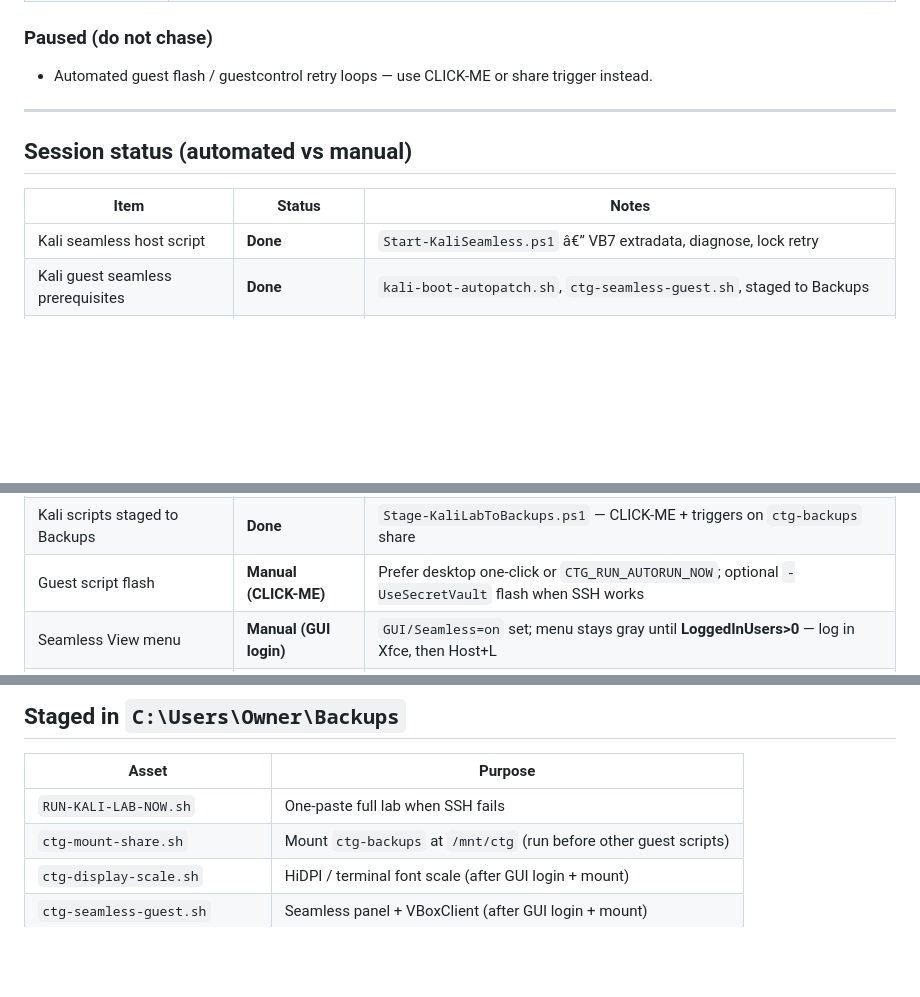
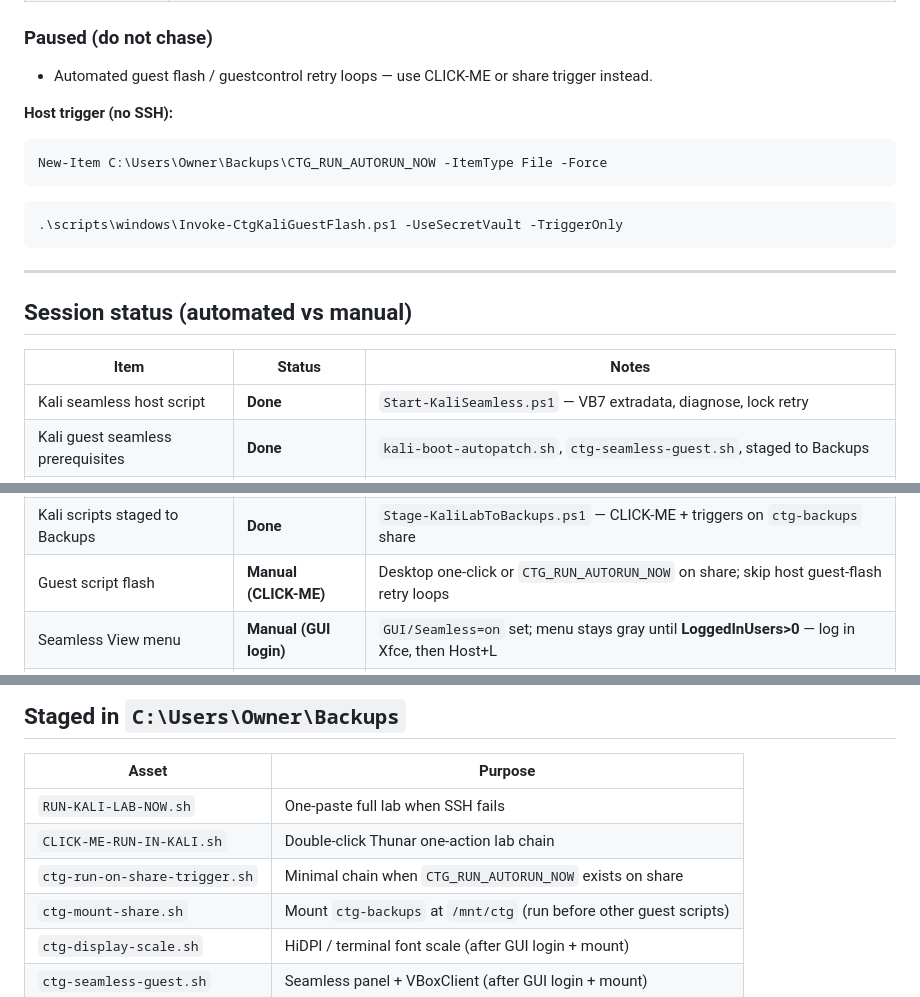
Before and after one commit to salvador-Data/cyberThreatGotchi, a Markdown page: docs/CTG_NEXT_STEPS.md, 3 parts joined by grey strips. GitHub-like rendering; blank space fills up the shorter version.

Commit message:
Polish CTG_NEXT_STEPS good-build snapshot without guest-flash loops.
Clarify CLICK-ME and share-trigger path; document 429-pass pytest baseline.

Co-authored-by: Cursor <cursoragent@cursor.com>

````diff
--- a/docs/CTG_NEXT_STEPS.md
+++ b/docs/CTG_NEXT_STEPS.md
@@ -29,13 +29,23 @@ One-page checklist for **Hacker Planet LLC** lab + website rollout. Authorized d
 ### Paused (do not chase)
 - Automated guest flash / guestcontrol retry loops — use CLICK-ME or share trigger instead.
 
+**Host trigger (no SSH):**
+
+```powershell
+New-Item C:\Users\Owner\Backups\CTG_RUN_AUTORUN_NOW -ItemType File -Force
+```
+
+```powershell
+.\scripts\windows\Invoke-CtgKaliGuestFlash.ps1 -UseSecretVault -TriggerOnly
+```
+
 ---
 
 ## Session status (automated vs manual)
 
 | Item | Status | Notes |
 |------|--------|-------|
-| Kali seamless host script | **Done** | `Start-KaliSeamless.ps1` â€” VB7 extradata, diagnose, lock retry |
+| Kali seamless host script | **Done** | `Start-KaliSeamless.ps1` — VB7 extradata, diagnose, lock retry |
 | Kali guest seamless prerequisites | **Done** | `kali-boot-autopatch.sh`, `ctg-seamless-guest.sh`, staged to Backups |
 | Seamless toggle on running VM | **Manual** | Log in to Kali GUI, then **Host+L** (VB7 has no `controlvm seamless`) |
 | CPU safe optimize scripts | **Done** | `Optimize-CpuPerformance.ps1`, `Register-CtgCpuOptimizeTask.ps1`, docs |
@@ -47,7 +57,7 @@ One-page checklist for **Hacker Planet LLC** lab + website rollout. Authorized d
 | pytest + push | **Done** | 429 passed (2026-05-31); main `0e9b8ce` pushed |
 | RETBleed `--spec-ctrl on` | **Done (live)** | VBox `<SpecCtrl enabled="true"/>` — **reboot Kali**, then `bash /mnt/ctg/ctg-retbleed-check.sh` |
 | Kali scripts staged to Backups | **Done** | `Stage-KaliLabToBackups.ps1` — CLICK-ME + triggers on `ctg-backups` share |
-| Guest script flash | **Manual (CLICK-ME)** | Prefer desktop one-click or `CTG_RUN_AUTORUN_NOW`; optional `-UseSecretVault` flash when SSH works | SSH:2222 not ready — paste block below at Kali console after GUI login |
+| Guest script flash | **Manual (CLICK-ME)** | Desktop one-click or `CTG_RUN_AUTORUN_NOW` on share; skip host guest-flash retry loops |
 | Seamless View menu | **Manual (GUI login)** | `GUI/Seamless=on` set; menu stays gray until **LoggedInUsers>0** — log in Xfce, then Host+L |
 | Seamless menu glitch | **Manual (guest)** | ``bash /mnt/ctg/ctg-seamless-guest.sh`` if needed; host: ``Start-KaliSeamless.ps1 -DiagnoseOnly`` |
 
@@ -290,6 +300,8 @@ Then commit and push [ctg-kali-lab](https://github.com/salvador-Data/ctg-kali-la
 | Asset | Purpose |
 |-------|---------|
 | `RUN-KALI-LAB-NOW.sh` | One-paste full lab when SSH fails |
+| `CLICK-ME-RUN-IN-KALI.sh` | Double-click Thunar one-action lab chain |
+| `ctg-run-on-share-trigger.sh` | Minimal chain when `CTG_RUN_AUTORUN_NOW` exists on share |
 | `ctg-mount-share.sh` | Mount `ctg-backups` at `/mnt/ctg` (run before other guest scripts) |
 | `ctg-display-scale.sh` | HiDPI / terminal font scale (after GUI login + mount) |
 | `ctg-seamless-guest.sh` | Seamless panel + VBoxClient (after GUI login + mount) |
````
